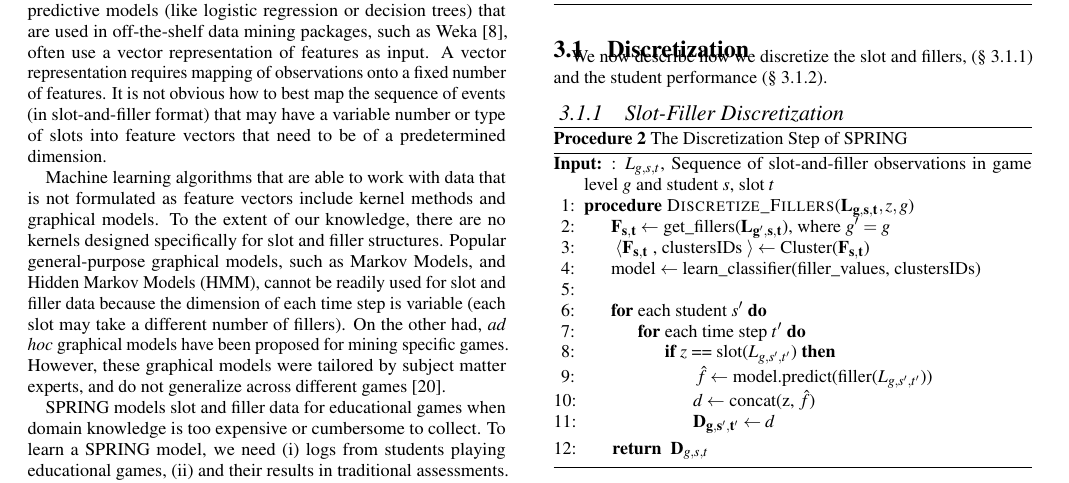
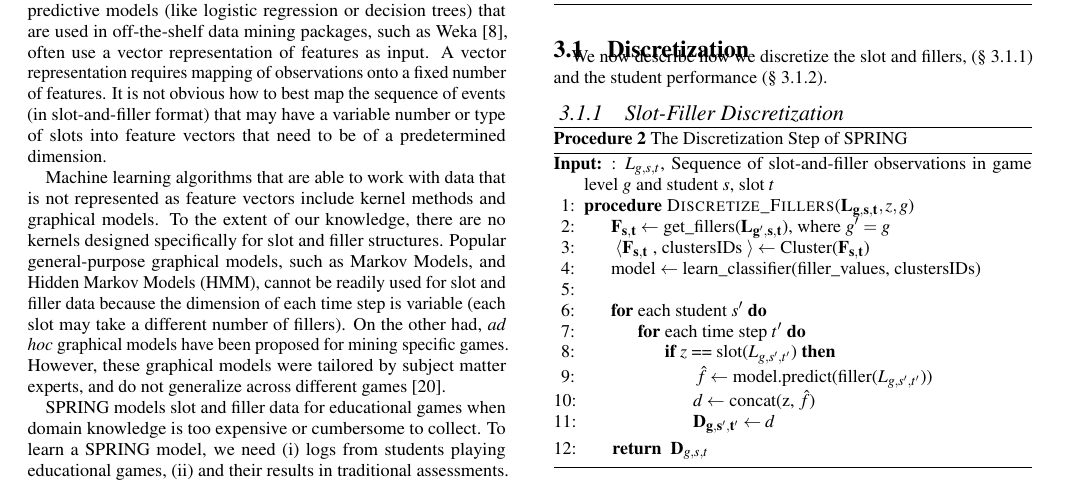
Before and after one commit to falakmasir/gain_paper, a LaTeX document (las_paper.tex): part of page 2 of 8, cut so that both start at the same text. Compiled offline with pdfLaTeX.

Commit message:
formulated

```diff
--- a/las_paper.tex
+++ b/las_paper.tex
@@ -240,7 +240,7 @@
 	A vector representation requires mapping of observations onto a fixed number of features.
 	It is not obvious how to best map the sequence of events (in slot-and-filler format) that may have a variable number or type of slots into feature vectors  that need to be of a predetermined dimension.
 
-	Machine learning algorithms that are able to work with data that is not formulated as feature vectors include kernel methods and graphical models.
+	Machine learning algorithms that are able to work with data that is not represented as feature vectors include kernel methods and graphical models.
 	To the extent of our knowledge, there are no kernels designed specifically for slot and filler structures.
 	Popular general-purpose graphical models, such as Markov Models, and Hidden Markov Models (HMM), cannot be readily used for slot and filler data because the dimension of each time step is variable (each slot may take a different number of fillers).
 	On the other had,  \textit{ad hoc} graphical models have  been proposed for mining specific games.
```
